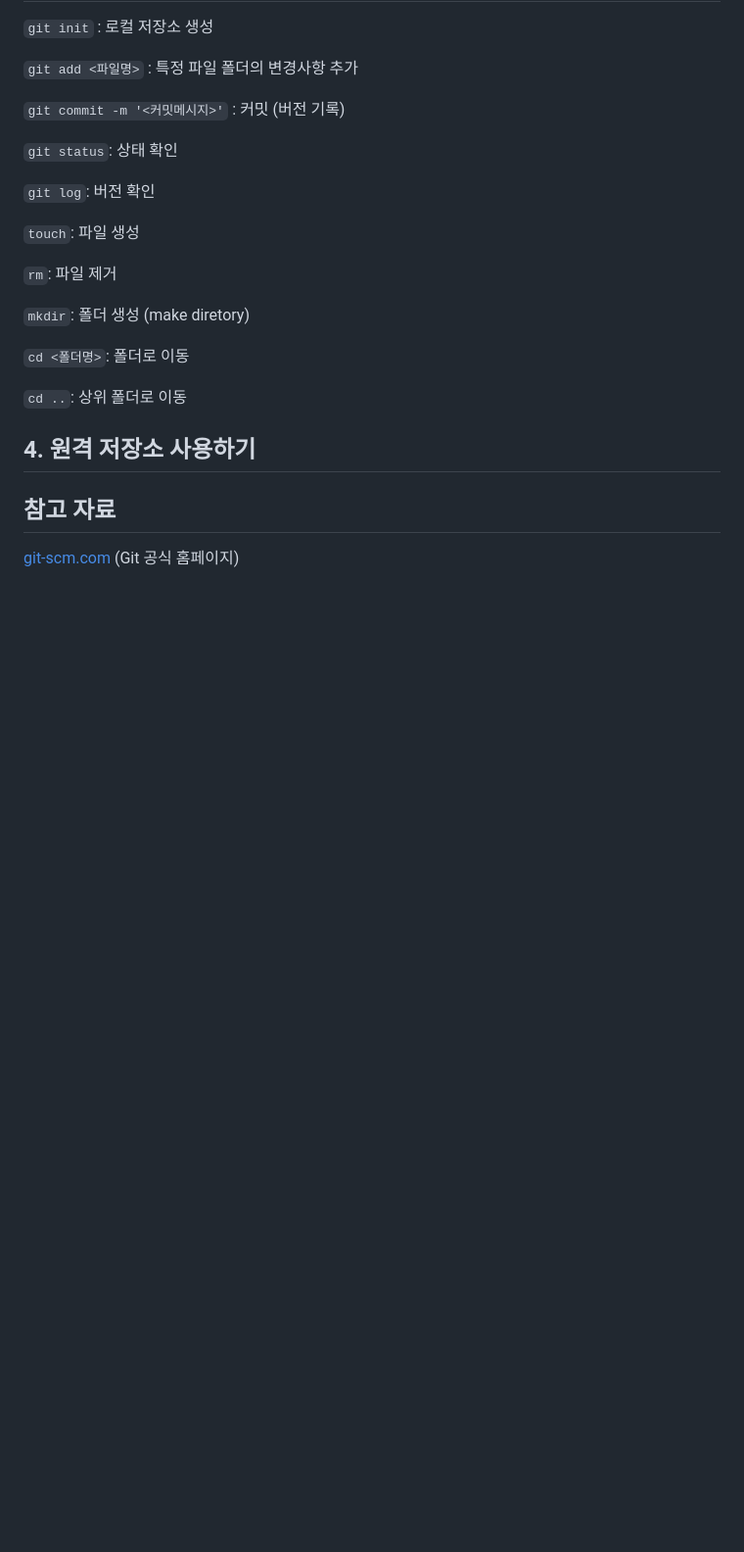
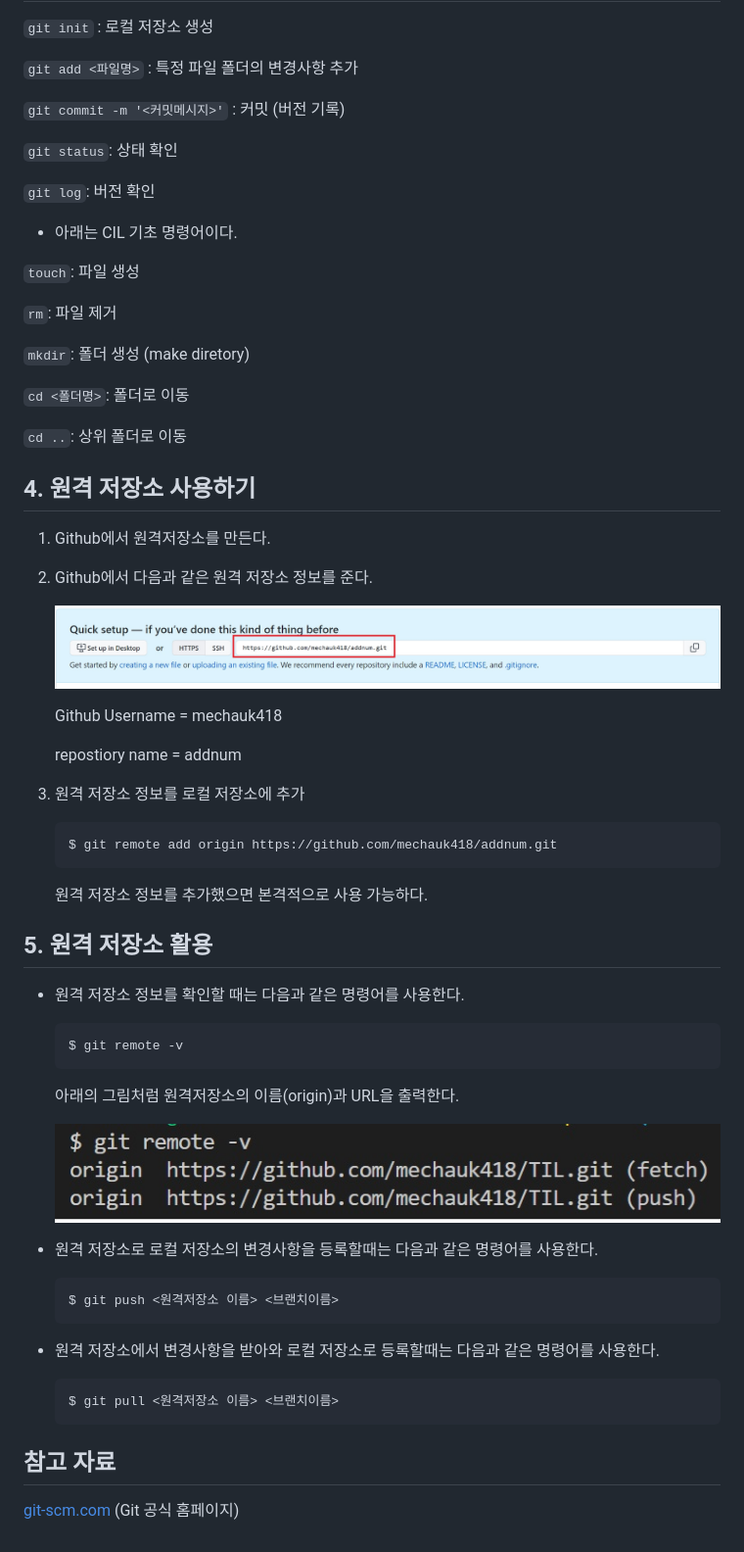
Before and after one commit to mechauk418/TIL, a Markdown page: Git/Git.md, the part around the change. Shown: that part at 98% size. Drawn GitHub-style; pictures changed too: Git/img/remotev.jpg (added), Git/img/저장소주소.jpg (added); blank space fills up the shorter version.

````diff
--- a/Git/Git.md
+++ b/Git/Git.md
@@ -58,6 +58,12 @@
 
 `git log`: 버전 확인
 
+
+
+* 아래는 CIL 기초 명령어이다.
+
+
+
 `touch`: 파일 생성
 
 `rm`: 파일 제거
@@ -72,9 +78,57 @@
 
 ##  4. 원격 저장소 사용하기
 
+1. Github에서 원격저장소를 만든다.
+
+2. Github에서 다음과 같은 원격 저장소 정보를 준다.
+
+   ![저장소주소](img/저장소주소.jpg)
+
+   Github Username = mechauk418
+
+   repostiory name = addnum
+
+3. 원격 저장소 정보를 로컬 저장소에 추가
+
+   ```bash
+   $ git remote add origin https://github.com/mechauk418/addnum.git
+   ```
+
+   원격 저장소 정보를 추가했으면 본격적으로 사용 가능하다.
 
 
 
+## 5. 원격 저장소 활용
+
+
+
+- 원격 저장소 정보를 확인할 때는 다음과 같은 명령어를 사용한다.
+
+  ```bash
+  $ git remote -v
+  ```
+
+  아래의 그림처럼 원격저장소의 이름(origin)과 URL을 출력한다.
+
+
+
+  ![remotev](img/remotev.jpg)
+
+
+
+- 원격 저장소로 로컬 저장소의 변경사항을 등록할때는 다음과 같은 명령어를 사용한다.
+
+  ```bash
+  $ git push <원격저장소 이름> <브랜치이름>
+  ```
+
+
+
+- 원격 저장소에서 변경사항을 받아와 로컬 저장소로 등록할때는 다음과 같은 명령어를 사용한다.
+
+  ```bash
+  $ git pull <원격저장소 이름> <브랜치이름>
+  ```
 
 
 
````
Also changed, not shown: Markdown/Markdown.md (+8 -8 lines).
